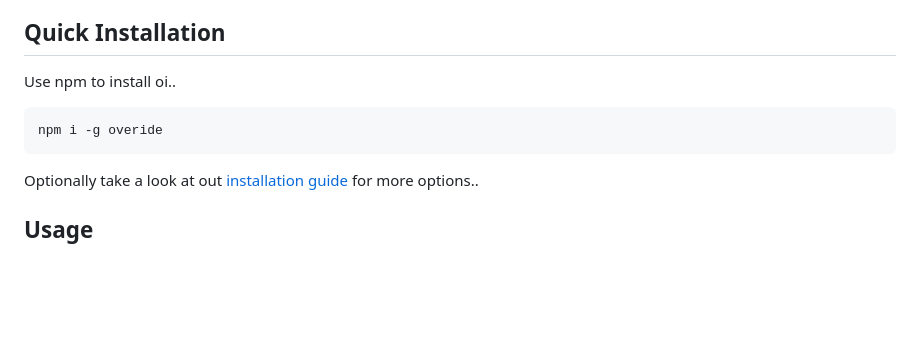
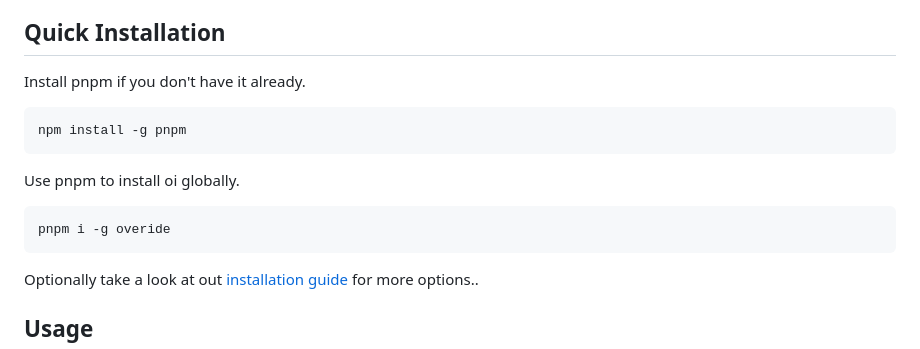
Before and after one commit to oi-overide/oi, a Markdown page: README.md, the part around the change. Drawn GitHub-style; blank space fills up the shorter version.

Commit message:
README.md: update: npm to pnpm
See title.

````diff
--- a/README.md
+++ b/README.md
@@ -12,10 +12,16 @@
 
 ## Quick Installation
 
-Use npm to install oi..
+Install pnpm if you don't have it already.
 
+```bash
+npm install -g pnpm
 ```
-npm i -g overide
+
+Use pnpm to install oi globally.
+
+```bash
+pnpm i -g overide
 ```
 
 Optionally take a look at out [installation guide](https://github.com/oi-overide/oi-overide/blob/main/Installation/Installation.md) for more options..
````
